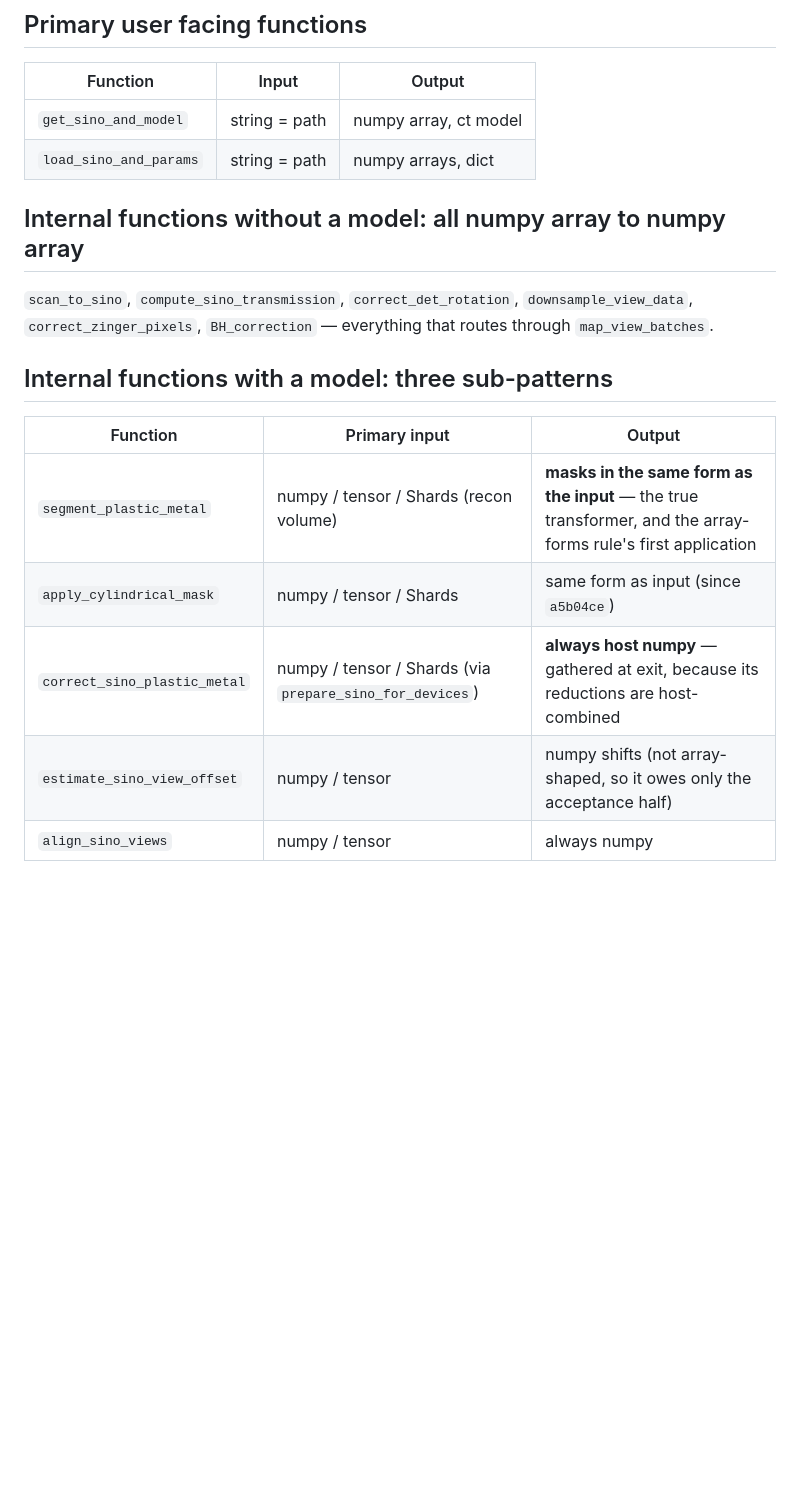
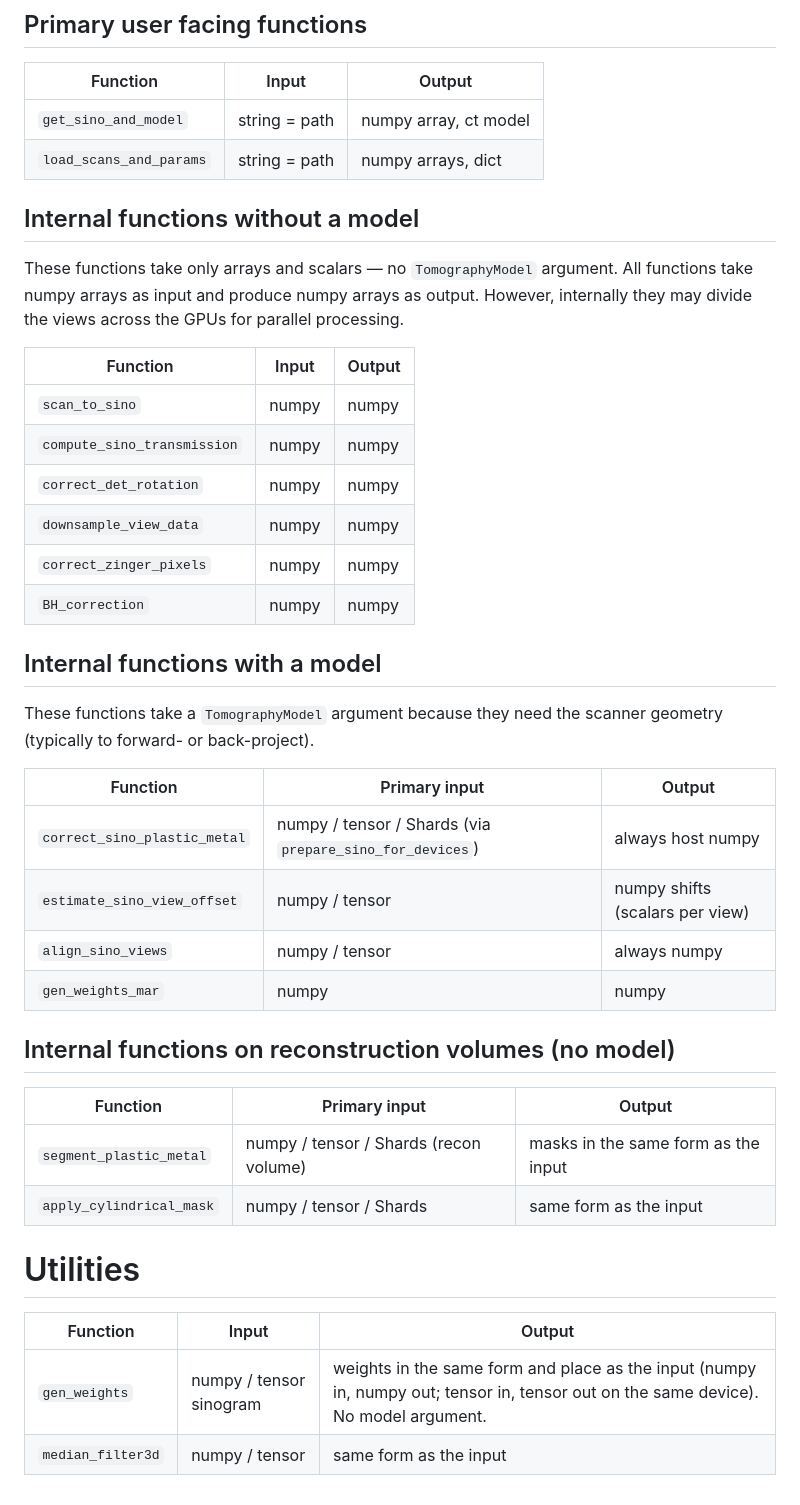
Before and after one commit to gbuzzard/mbirjax_plans, a Markdown page: plans/API specification.md, the part around the change. Rendered like a GitHub page; blank space fills up the shorter version.

Commit message:
Add utilities section and function tables; fix load_scans_and_params name

```diff
--- a/plans/API specification.md
+++ b/plans/API specification.md
@@ -61,18 +61,43 @@ Internal pre-processing:  sinograms are sharded by view across all devices and p
 | Function | Input                   | Output                  |
 |---|-------------------------|-------------------------|
 |`get_sino_and_model`| string = path   | numpy array, ct model   |
-|`load_sino_and_params`| string = path | numpy arrays, dict |
+|`load_scans_and_params`| string = path | numpy arrays, dict |
 
-## Internal functions without a model:  all numpy array to numpy array
-`scan_to_sino`, `compute_sino_transmission`, `correct_det_rotation`, `downsample_view_data`, `correct_zinger_pixels`, `BH_correction` — everything that routes through `map_view_batches`.
+## Internal functions without a model
+
+These functions take only arrays and scalars — no `TomographyModel` argument.  All functions take numpy arrays as input and produce numpy arrays as output. However, internally they may divide the views across the GPUs for parallel processing.
+
+| Function | Input | Output |
+|---|---|---|
+| `scan_to_sino` | numpy | numpy |
+| `compute_sino_transmission` | numpy | numpy |
+| `correct_det_rotation` | numpy | numpy |
+| `downsample_view_data` | numpy | numpy |
+| `correct_zinger_pixels` | numpy | numpy |
+| `BH_correction` | numpy | numpy |
 
 
-## Internal functions with a model: three sub-patterns
+## Internal functions with a model
+
+These functions take a `TomographyModel` argument because they need the scanner geometry (typically to forward- or back-project).
 
 | Function | Primary input | Output |
 |---|---|---|
-| `segment_plastic_metal` | numpy / tensor / Shards (recon volume) | **masks in the same form as the input** — the true transformer, and the array-forms rule's first application |
-| `apply_cylindrical_mask` | numpy / tensor / Shards | same form as input (since `a5b04ce`) |
-| `correct_sino_plastic_metal` | numpy / tensor / Shards (via `prepare_sino_for_devices`) | **always host numpy** — gathered at exit, because its reductions are host-combined |
-| `estimate_sino_view_offset` | numpy / tensor | numpy shifts (not array-shaped, so it owes only the acceptance half) |
+| `correct_sino_plastic_metal` | numpy / tensor / Shards (via `prepare_sino_for_devices`) | always host numpy |
+| `estimate_sino_view_offset` | numpy / tensor | numpy shifts (scalars per view) |
 | `align_sino_views` | numpy / tensor | always numpy |
+| `gen_weights_mar` | numpy | numpy |
+
+## Internal functions on reconstruction volumes (no model)
+
+| Function | Primary input | Output |
+|---|---|---|
+| `segment_plastic_metal` | numpy / tensor / Shards (recon volume) | masks in the same form as the input |
+| `apply_cylindrical_mask` | numpy / tensor / Shards | same form as the input |
+
+# Utilities
+
+| Function | Input | Output |
+|---|---|---|
+| `gen_weights` | numpy / tensor sinogram | weights in the same form and place as the input (numpy in, numpy out; tensor in, tensor out on the same device).  No model argument. |
+| `median_filter3d` | numpy / tensor | same form as the input |
```
